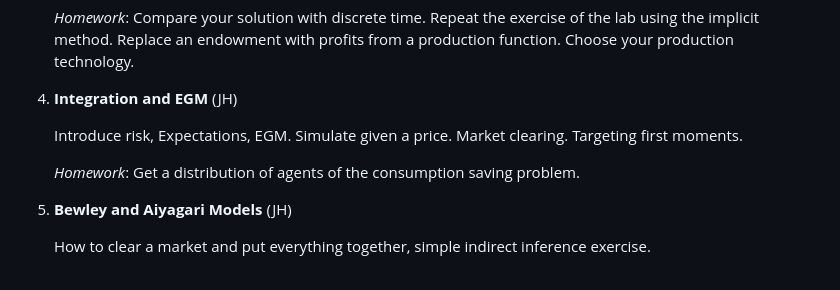
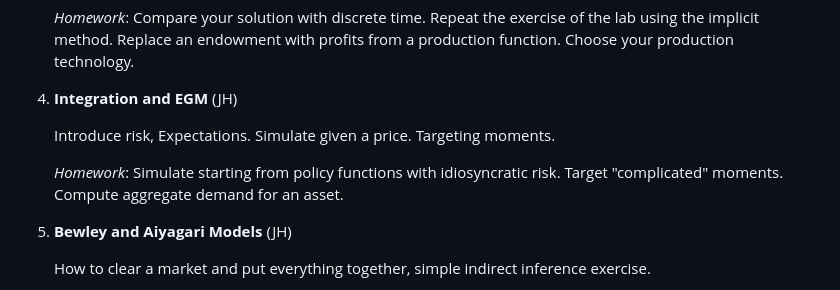
Before and after one commit to johanneswieland/281-Computational, a Markdown page: README.md, the part around the change. Rendered like a GitHub page.

```diff
--- a/README.md
+++ b/README.md
@@ -63,9 +63,9 @@ We expect students who audit the class to participate and do the homework. If yo
 
 4. **Integration and EGM** (JH)
 
-    Introduce risk, Expectations, EGM. Simulate given a price. Market clearing. Targeting first moments.
+    Introduce risk, Expectations. Simulate given a price. Targeting moments.
 
-    *Homework*: Get a distribution of agents of the consumption saving problem.
+    *Homework*: Simulate starting from policy functions with idiosyncratic risk. Target "complicated" moments. Compute aggregate demand for an asset.
 
 5. **Bewley and Aiyagari Models** (JH)
 
```
